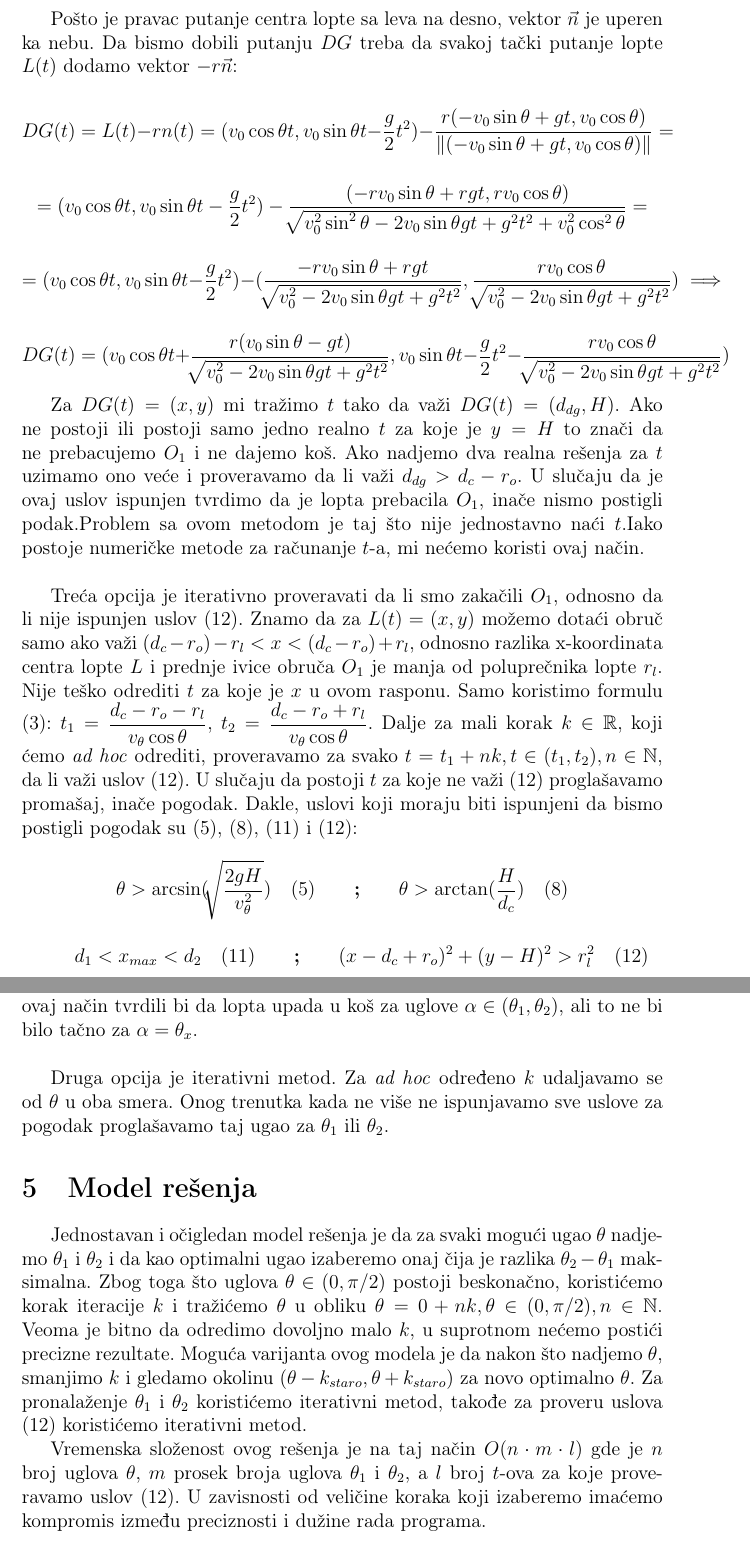
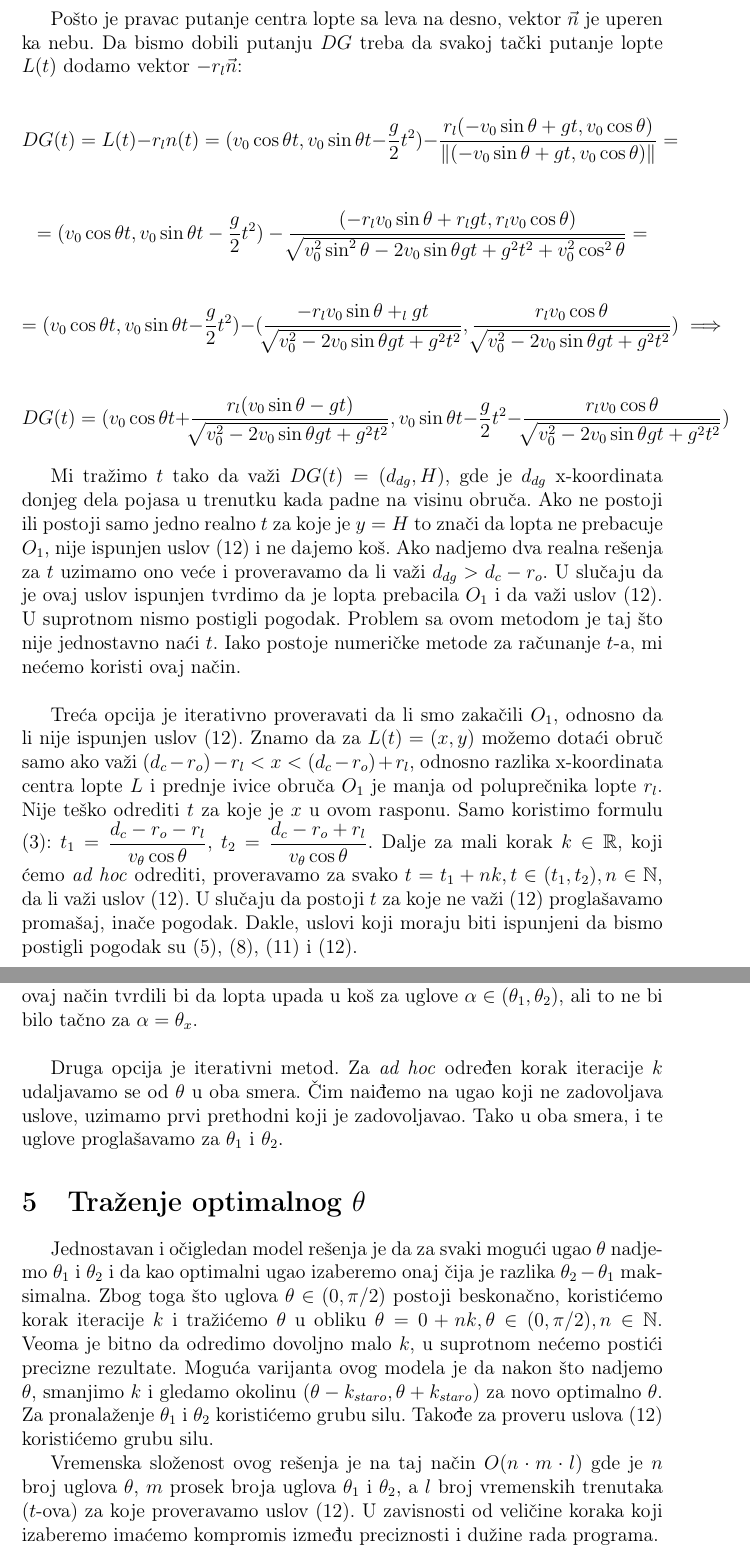
Before and after one commit to Matija8/Slobodna-bacanja-Latex-, a LaTeX document (Slobodna Bacanja.tex): two parts of pages 11 and 12 of 13, joined at a grey line, cut so that both start at the same text. Compiled offline with pdfLaTeX.

Commit message:
Sređeni svi Jovanini komentari sem za glavu 4 (i slike)

```diff
--- a/Slobodna Bacanja.tex
+++ b/Slobodna Bacanja.tex
@@ -368,39 +368,37 @@ Gde $v_0$ označava početnu brzinu šuta, koju smo ranije obeležavali sa $v$.
 
 \pagebreak
 
-Pošto je pravac putanje centra lopte sa leva na desno, vektor $\vec{n}$ je uperen ka nebu. Da bismo dobili putanju $DG$ treba da svakoj tački putanje lopte $L(t)$ dodamo vektor $-r\vec{n}$:
+Pošto je pravac putanje centra lopte sa leva na desno, vektor $\vec{n}$ je uperen ka nebu. Da bismo dobili putanju $DG$ treba da svakoj tački putanje lopte $L(t)$ dodamo vektor $-r_l \vec{n}$:
 
-\[ DG(t) = L(t) - rn(t) = (v_0 \cos \theta t, v_0 \sin \theta t - \dfrac{g}{2} t^2)
-- \dfrac{r (- v_0 \sin \theta + gt ,v_0 \cos \theta)}{\| (- v_0 \sin \theta + gt ,v_0 \cos \theta) \|} = \]
+\[ DG(t) = L(t) - r_ln(t) = (v_0 \cos \theta t, v_0 \sin \theta t - \dfrac{g}{2} t^2)
+- \dfrac{r_l (- v_0 \sin \theta + gt ,v_0 \cos \theta)}{\| (- v_0 \sin \theta + gt ,v_0 \cos \theta) \|} = \]
 
 
 \[ = (v_0 \cos \theta t, v_0 \sin \theta t - \dfrac{g}{2} t^2)
-- \dfrac{ (- r v_0 \sin \theta + rgt ,r v_0 \cos \theta)}{ \sqrt[]{v_0^2 \sin^2 \theta - 2 v_0 \sin \theta gt + g^2t^2 + v_0^2 \cos^2 \theta} } = \]
+- \dfrac{ (- r_l v_0 \sin \theta + r_lgt ,r_l v_0 \cos \theta)}{ \sqrt[]{v_0^2 \sin^2 \theta - 2 v_0 \sin \theta gt + g^2t^2 + v_0^2 \cos^2 \theta} } = \]
 
 
 \[ = (v_0 \cos \theta t, v_0 \sin \theta t - \dfrac{g}{2} t^2)
-- (\dfrac{- r v_0 \sin \theta + rgt}
+- (\dfrac{- r_l v_0 \sin \theta + _lgt}
 {\sqrt[]{v_0^2 - 2 v_0 \sin \theta gt + g^2t^2}}
-,\dfrac{r v_0 \cos \theta}
+,\dfrac{r_l v_0 \cos \theta}
 {\sqrt[]{v_0^2 - 2 v_0 \sin \theta gt + g^2t^2}}) \implies \]
 
 \[
 DG(t) = (v_0 \cos \theta t
-+ \dfrac{r (v_0 \sin \theta - gt)}
++ \dfrac{r_l (v_0 \sin \theta - gt)}
 {\sqrt[]{v_0^2 - 2 v_0 \sin \theta gt + g^2t^2}}
 , v_0 \sin \theta t - \dfrac{g}{2} t^2
-- \dfrac{r v_0 \cos \theta}
+- \dfrac{r_l v_0 \cos \theta}
 {\sqrt[]{v_0^2 - 2 v_0 \sin \theta gt + g^2t^2}} )
 \]
 
-Za $DG(t) = (x,y)$ mi tražimo $t$ tako da važi $DG(t) = (d_{dg}, H)$. Ako ne postoji ili postoji samo jedno realno $t$ za koje je $y=H$ to znači da ne prebacujemo $O_1$ i ne dajemo koš. Ako nadjemo dva realna rešenja za $t$ uzimamo ono veće i proveravamo da li važi $d_{dg} > d_c - r_o$. U slučaju da je ovaj uslov ispunjen tvrdimo da je lopta prebacila $O_1$, inače nismo postigli podak.Problem sa ovom metodom je taj što nije jednostavno naći $t$.%zbog korena?
- Iako postoje numeričke metode za računanje $t$-a, mi nećemo koristi ovaj način.
+Mi tražimo $t$ tako da važi $DG(t) = (d_{dg}, H)$, gde je $d_{dg}$ x-koordinata donjeg dela pojasa u trenutku kada padne na visinu obruča. Ako ne postoji ili postoji samo jedno realno $t$ za koje je $y=H$ to znači da lopta ne prebacuje $O_1$, nije ispunjen uslov (12) i ne dajemo koš. Ako nadjemo dva realna rešenja za $t$ uzimamo ono veće i proveravamo da li važi $d_{dg} > d_c - r_o$. U slučaju da je ovaj uslov ispunjen tvrdimo da je lopta prebacila $O_1$ i da važi uslov (12). U suprotnom nismo postigli pogodak. Problem sa ovom metodom je taj što nije jednostavno naći $t$. Iako postoje numeričke metode za računanje $t$-a, mi nećemo koristi ovaj način.
 
 \vskip.2in
 
 Treća opcija je iterativno proveravati da li smo zakačili $O_1$, odnosno da li nije ispunjen uslov $(12)$. Znamo da za $L(t) = (x,y)$ možemo dotaći obruč samo ako važi $(d_c - r_o) - r_l < x < (d_c - r_o) + r_l $, odnosno razlika x-koordinata centra lopte $L$ i prednje ivice obruča $O_1$ je manja od poluprečnika lopte $r_l$. Nije teško odrediti $t$ za koje je $x$ u ovom rasponu. Samo koristimo formulu (3): $t_1 = \dfrac{d_c - r_o - r_l}{v_\theta \cos \theta}$, $t_2 = \dfrac{d_c - r_o + r_l}{v_\theta \cos \theta}$. Dalje za mali korak $k \in  \mathbb{R}$, koji ćemo \textit{ad hoc} odrediti, proveravamo za svako $t = t_1+nk, t \in (t_1,t_2), n \in  \mathbb{N}$, da li važi uslov $(12)$. U slučaju da postoji $t$ za koje ne važi $(12)$ proglašavamo promašaj, inače pogodak.
-Dakle, uslovi koji moraju biti ispunjeni da bismo postigli pogodak su (5), (8), (11) i (12):
+Dakle, uslovi koji moraju biti ispunjeni da bismo postigli pogodak su (5), (8), (11) i (12).
 
-\[{\theta} > \arcsin(\sqrt[]{\dfrac{2 g H}{v_{\theta}^2}}) \quad (5) \quad \quad \textbf{;} \quad \quad {\theta} > \arctan(\dfrac{H}{d_c})  \quad (8)\]
+%\[{\theta} > \arcsin(\sqrt[]{\dfrac{2 g H}{v_{\theta}^2}}) \quad (5) \quad \quad \textbf{;} \quad \quad {\theta} > \arctan(\dfrac{H}{d_c})  \quad (8)\]
 
-\[ \quad \quad d_1 < x_{max} < d_2 \quad (11) \quad \quad \textbf{;} \quad \quad (x - d_c + r_o)^2 + (y - H)^2 > r_l^2  \quad (12) \]
@@ -426,15 +427,15 @@ Problem sa ovom metodom je što ne vršimo proveru da li važe uslovi (5), (8),
 \vskip.2in
 
-Druga opcija je iterativni metod. Za \textit{ad hoc} određeno $k$ udaljavamo se od $\theta$ u oba smera. Onog trenutka kada ne više ne ispunjavamo sve uslove za pogodak proglašavamo taj ugao za $\theta_1$ ili $\theta_2$.
+Druga opcija je iterativni metod. Za \textit{ad hoc} određen korak iteracije $k$ udaljavamo se od $\theta$ u oba smera. Čim naiđemo na ugao koji ne zadovoljava uslove, uzimamo prvi prethodni koji je zadovoljavao. Tako u oba smera, i te uglove proglašavamo za $\theta_1$ i $\theta_2$.
 
 
 
-\section{Model rešenja} %TODO gruba pretraga?
+\section{Traženje optimalnog $\theta$}
 
 Jednostavan i očigledan model rešenja je da za svaki mogući ugao $\theta$ nadjemo $\theta_1$ i $\theta_2$ i da kao optimalni ugao izaberemo onaj čija je razlika $\theta_2 - \theta_1$ maksimalna. Zbog toga što uglova $\theta \in (0,\pi/2)$ postoji beskonačno, koristićemo korak iteracije $k$ i tražićemo $\theta$ u obliku $ \theta = 0 + nk, \theta \in (0,\pi/2), n \in  \mathbb{N}$. Veoma je bitno da odredimo dovoljno malo $k$, u suprotnom nećemo postići precizne rezultate. Moguća varijanta ovog modela je da nakon što nadjemo $\theta$, smanjimo $k$ i gledamo okolinu $(\theta - k_{staro}, \theta + k_{staro})$ za novo optimalno $\theta$.
-Za pronalaženje $\theta_1$ i $\theta_2$ koristićemo iterativni metod, takođe za proveru uslova (12) koristićemo iterativni metod.
+Za pronalaženje $\theta_1$ i $\theta_2$ koristićemo grubu silu. Takođe za proveru uslova (12) koristićemo grubu silu.
 
-Vremenska složenost ovog rešenja je na taj način $O(n \cdot m \cdot l)$ gde je $n$ broj uglova $\theta$, $m$ prosek broja uglova $\theta_1$ i $\theta_2$, a $l$ broj $t$-ova za koje proveravamo uslov $(12)$. U zavisnosti od veličine koraka koji izaberemo imaćemo kompromis između preciznosti i dužine rada programa.
+Vremenska složenost ovog rešenja je na taj način $O(n \cdot m \cdot l)$ gde je $n$ broj uglova $\theta$, $m$ prosek broja uglova $\theta_1$ i $\theta_2$, a $l$ broj vremenskih trenutaka ($t$-ova) za koje proveravamo uslov $(12)$. U zavisnosti od veličine koraka koji izaberemo imaćemo kompromis između preciznosti i dužine rada programa.
 
 \pagebreak
 
```
Also changed, not shown: Slobodna Bacanja.tex (17 more changed lines).
